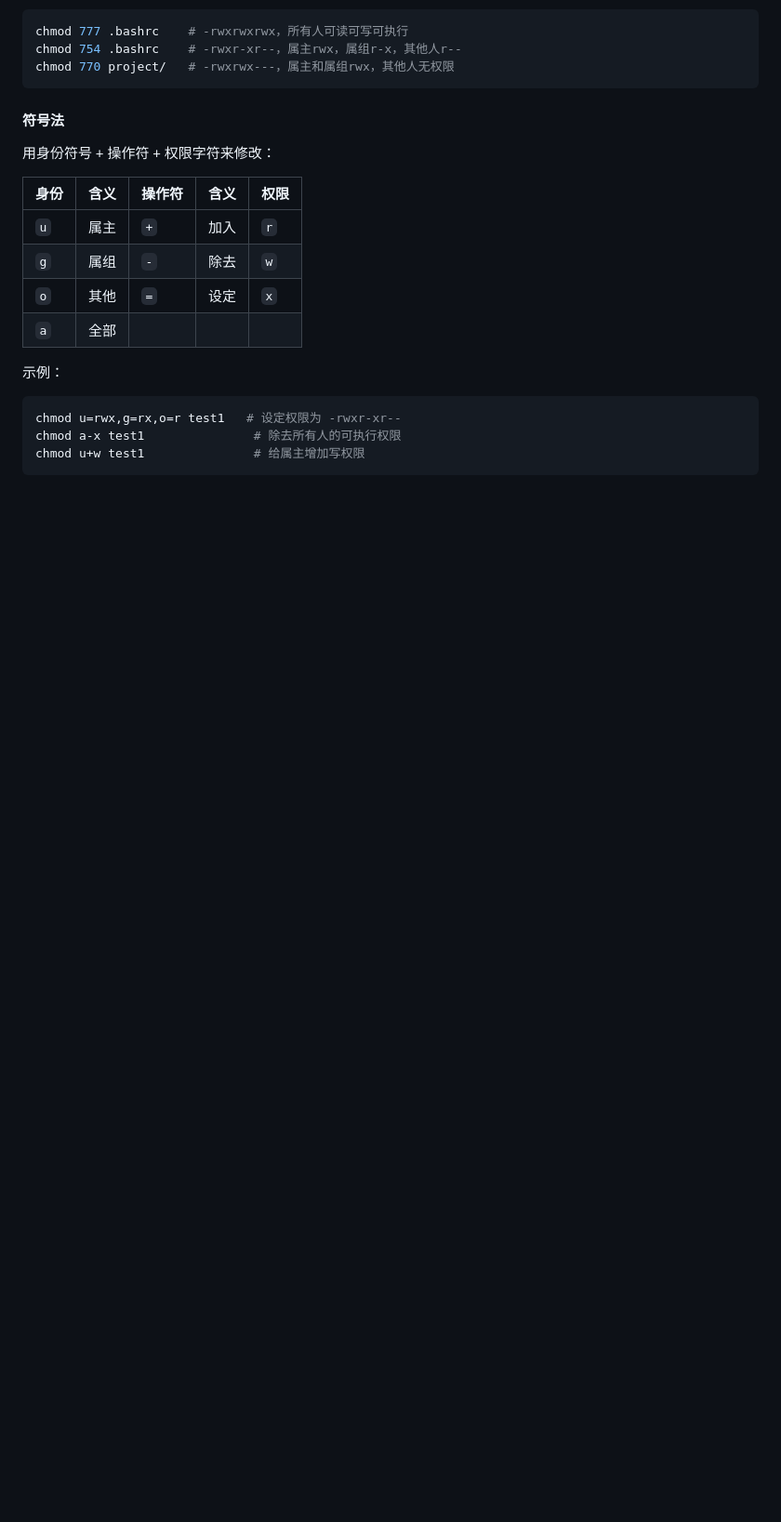
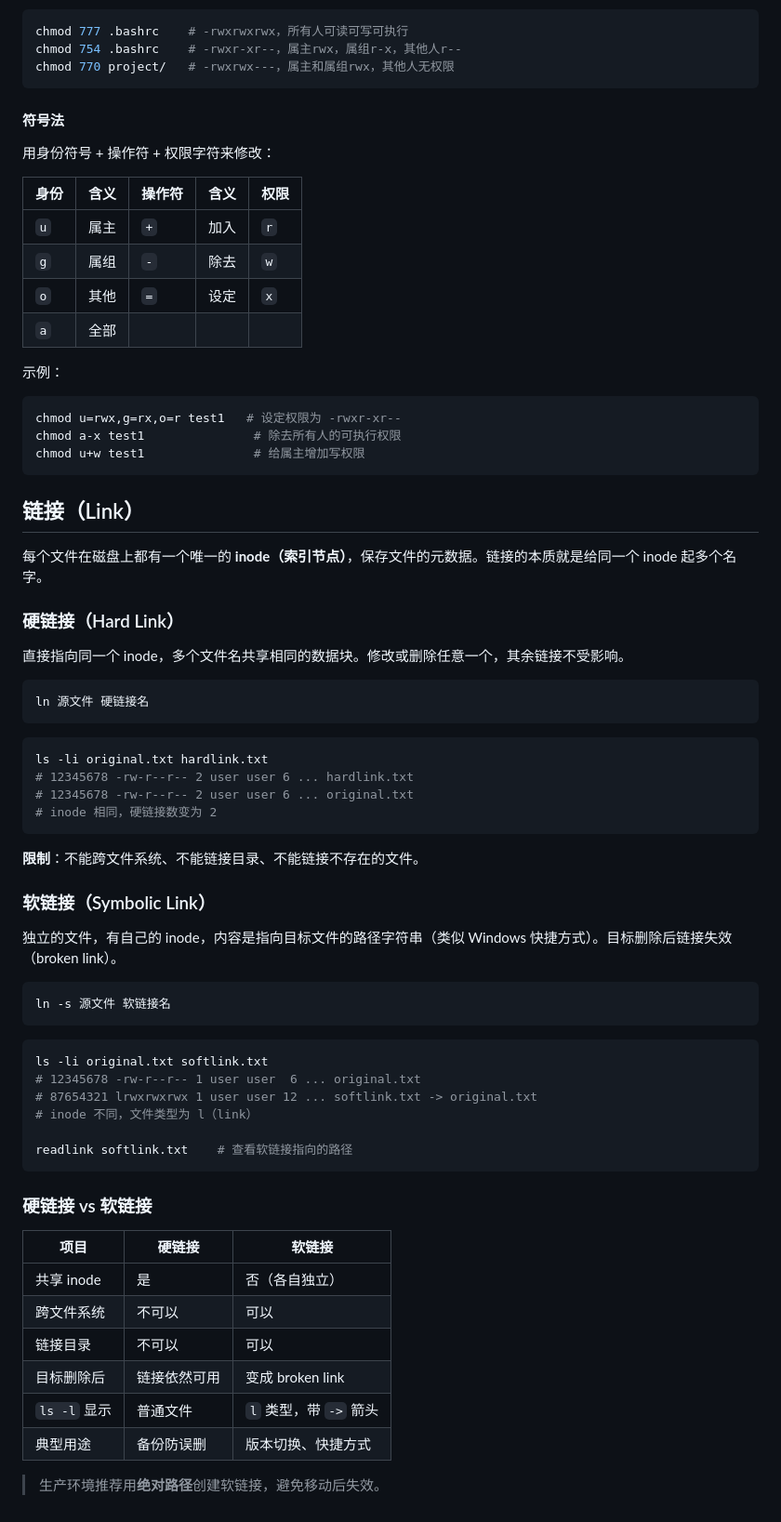
Before and after one commit to Nobody-Cares-TXSL/MarkdownNote, a Markdown page: Ubuntu/Linux文件属性.md, the part around the change. Shown at 93% size. Rendered like a GitHub page; blank space fills up the shorter version.

Commit message:
docs(Ubuntu): 新增软链接与硬链接笔记
- 补充 inode、硬链接、软链接原理说明
- 添加 ls -li 输出示例
- 对比硬链接与软链接差异

Co-Authored-By: Claude Opus 4.6 <noreply@anthropic.com>

````diff
--- a/Ubuntu/Linux文件属性.md
+++ b/Ubuntu/Linux文件属性.md
@@ -131,3 +131,54 @@ chmod u=rwx,g=rx,o=r test1   # 设定权限为 -rwxr-xr--
 chmod a-x test1               # 除去所有人的可执行权限
 chmod u+w test1               # 给属主增加写权限
 ```
+
+## 链接（Link）
+
+每个文件在磁盘上都有一个唯一的 **inode（索引节点）**，保存文件的元数据。链接的本质就是给同一个 inode 起多个名字。
+
+### 硬链接（Hard Link）
+
+直接指向同一个 inode，多个文件名共享相同的数据块。修改或删除任意一个，其余链接不受影响。
+
+```bash
+ln 源文件 硬链接名
+```
+
+```bash
+ls -li original.txt hardlink.txt
+# 12345678 -rw-r--r-- 2 user user 6 ... hardlink.txt
+# 12345678 -rw-r--r-- 2 user user 6 ... original.txt
+# inode 相同，硬链接数变为 2
+```
+
+**限制**：不能跨文件系统、不能链接目录、不能链接不存在的文件。
+
+### 软链接（Symbolic Link）
+
+独立的文件，有自己的 inode，内容是指向目标文件的路径字符串（类似 Windows 快捷方式）。目标删除后链接失效（broken link）。
+
+```bash
+ln -s 源文件 软链接名
+```
+
+```bash
+ls -li original.txt softlink.txt
+# 12345678 -rw-r--r-- 1 user user  6 ... original.txt
+# 87654321 lrwxrwxrwx 1 user user 12 ... softlink.txt -> original.txt
+# inode 不同，文件类型为 l（link）
+
+readlink softlink.txt    # 查看软链接指向的路径
+```
+
+### 硬链接 vs 软链接
+
+| 项目 | 硬链接 | 软链接 |
+|------|--------|--------|
+| 共享 inode | 是 | 否（各自独立） |
+| 跨文件系统 | 不可以 | 可以 |
+| 链接目录 | 不可以 | 可以 |
+| 目标删除后 | 链接依然可用 | 变成 broken link |
+| `ls -l` 显示 | 普通文件 | `l` 类型，带 `->` 箭头 |
+| 典型用途 | 备份防误删 | 版本切换、快捷方式 |
+
+> 生产环境推荐用**绝对路径**创建软链接，避免移动后失效。
````
